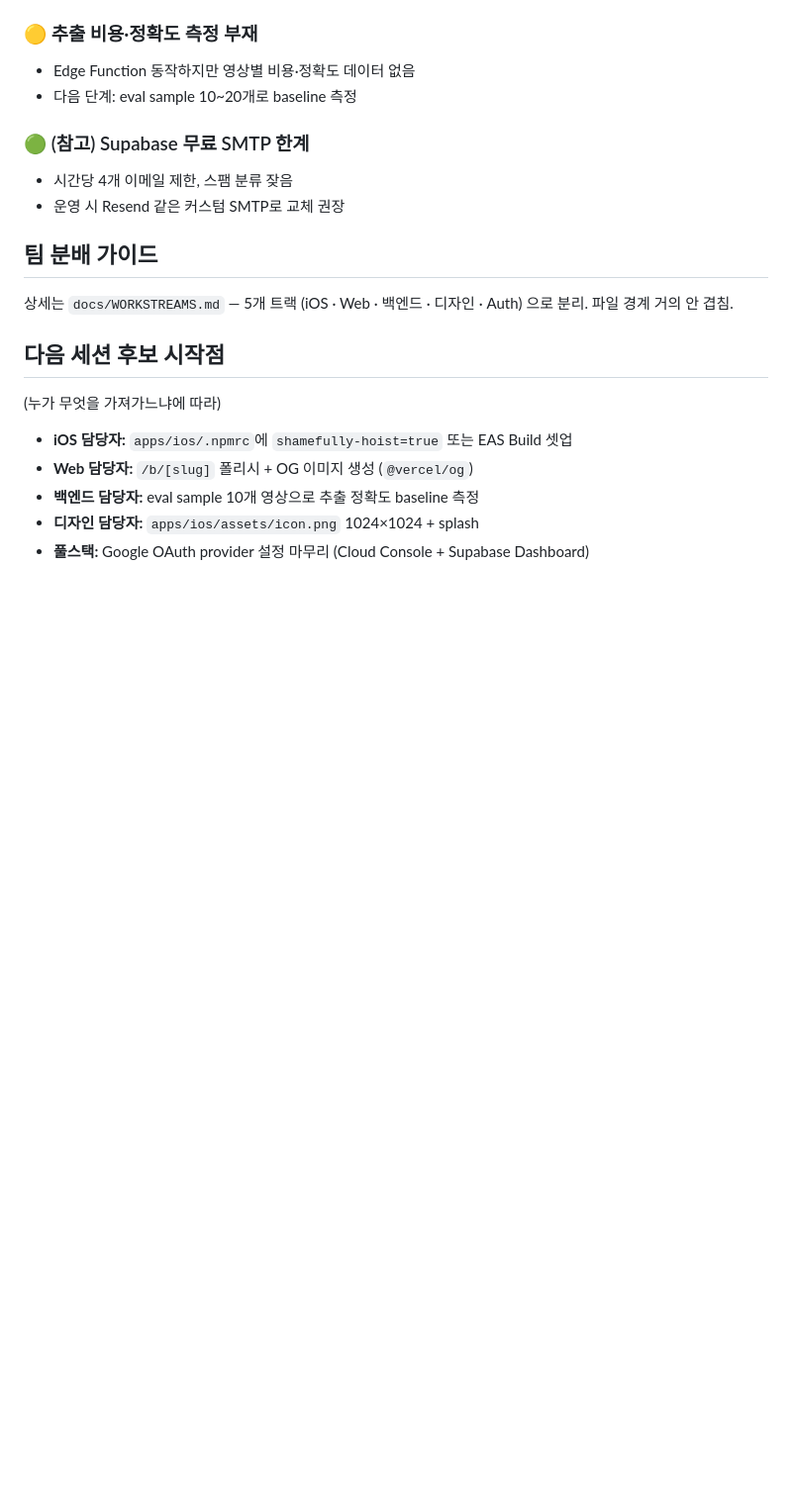
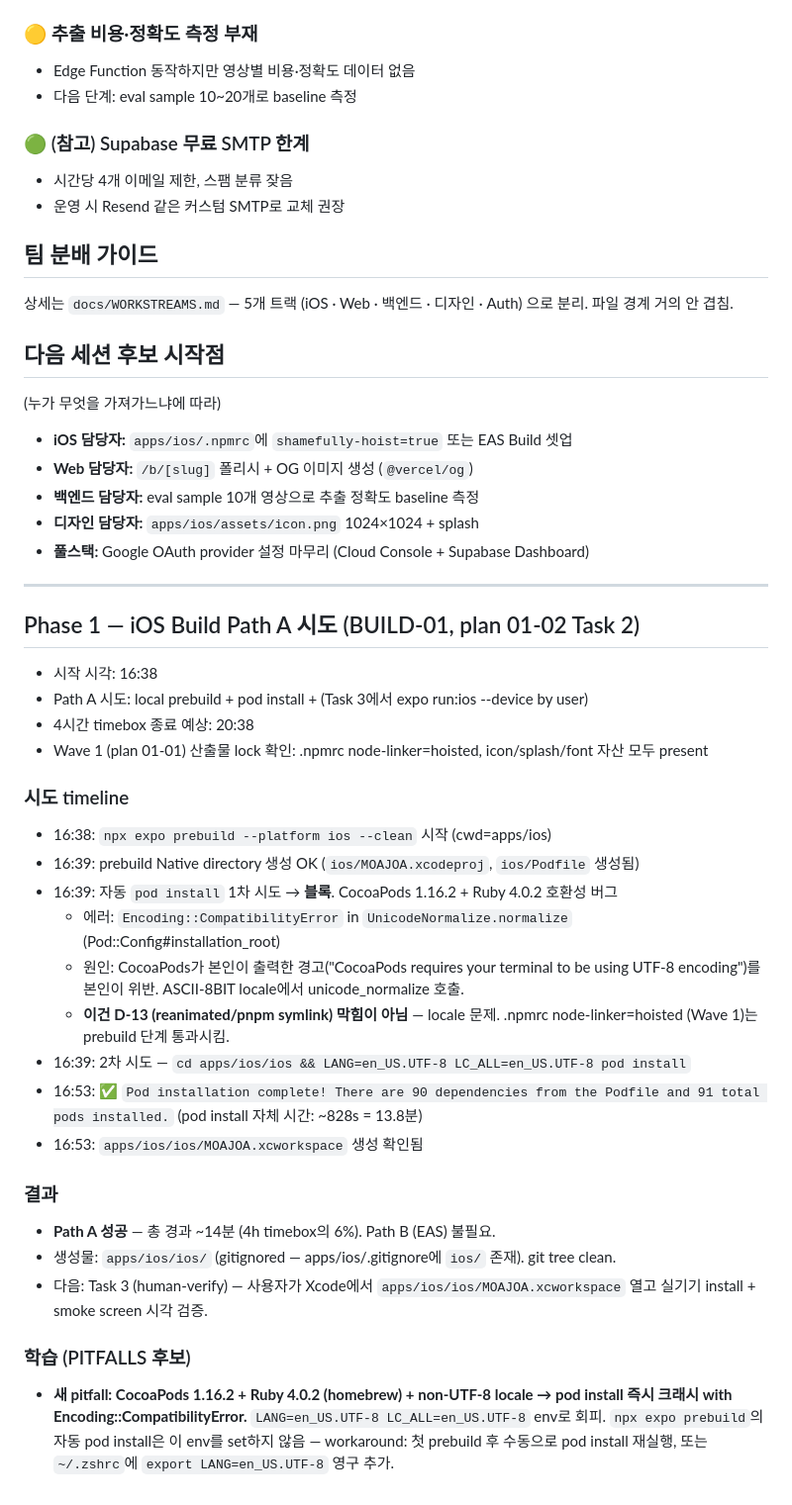
Before and after one commit to SerendipityLife/MOAJOA, a Markdown page: docs/SESSION-NOTES-2026-05-25.md, the part around the change. Shown at 99% size. Drawn GitHub-style; blank space fills up the shorter version.

Commit message:
docs(01-02): record Path A prebuild success timeline (~14min, under 4h timebox)
- npx expo prebuild --platform ios --clean: created ios/MOAJOA.xcodeproj +
  Podfile successfully (Wave 1 .npmrc node-linker=hoisted did its job —
  no reanimated/pnpm symlink failure that previously blocked Day 2).
- Auto pod install hit CocoaPods 1.16.2 + Ruby 4.0.2 unicode_normalize
  Encoding::CompatibilityError. NOT the pnpm issue we feared — pure locale bug.
- Retry with LANG=en_US.UTF-8 LC_ALL=en_US.UTF-8 → "Pod installation complete!
  90 dependencies / 91 total pods installed." in 828s.
- apps/ios/ios/MOAJOA.xcworkspace ready. apps/ios/.gitignore correctly
  excludes ios/ — native dir is regenerable, not committed.
- Total Task 2 elapsed: ~14 min. Path B (EAS fallback) NOT needed.
- New pitfall logged for PITFALLS.md candidate.

```diff
--- a/docs/SESSION-NOTES-2026-05-25.md
+++ b/docs/SESSION-NOTES-2026-05-25.md
@@ -68,3 +68,31 @@
 - **백엔드 담당자:** eval sample 10개 영상으로 추출 정확도 baseline 측정
 - **디자인 담당자:** `apps/ios/assets/icon.png` 1024×1024 + splash
 - **풀스택:** Google OAuth provider 설정 마무리 (Cloud Console + Supabase Dashboard)
+
+---
+
+## Phase 1 — iOS Build Path A 시도 (BUILD-01, plan 01-02 Task 2)
+
+- 시작 시각: 16:38
+- Path A 시도: local prebuild + pod install + (Task 3에서 expo run:ios --device by user)
+- 4시간 timebox 종료 예상: 20:38
+- Wave 1 (plan 01-01) 산출물 lock 확인: .npmrc node-linker=hoisted, icon/splash/font 자산 모두 present
+
+### 시도 timeline
+- 16:38: `npx expo prebuild --platform ios --clean` 시작 (cwd=apps/ios)
+- 16:39: prebuild Native directory 생성 OK (`ios/MOAJOA.xcodeproj`, `ios/Podfile` 생성됨)
+- 16:39: 자동 `pod install` 1차 시도 → **블록**. CocoaPods 1.16.2 + Ruby 4.0.2 호환성 버그
+  - 에러: `Encoding::CompatibilityError` in `UnicodeNormalize.normalize` (Pod::Config#installation_root)
+  - 원인: CocoaPods가 본인이 출력한 경고("CocoaPods requires your terminal to be using UTF-8 encoding")를 본인이 위반. ASCII-8BIT locale에서 unicode_normalize 호출.
+  - **이건 D-13 (reanimated/pnpm symlink) 막힘이 아님** — locale 문제. .npmrc node-linker=hoisted (Wave 1)는 prebuild 단계 통과시킴.
+- 16:39: 2차 시도 — `cd apps/ios/ios && LANG=en_US.UTF-8 LC_ALL=en_US.UTF-8 pod install`
+- 16:53: ✅ `Pod installation complete! There are 90 dependencies from the Podfile and 91 total pods installed.` (pod install 자체 시간: ~828s = 13.8분)
+- 16:53: `apps/ios/ios/MOAJOA.xcworkspace` 생성 확인됨
+
+### 결과
+- **Path A 성공** — 총 경과 ~14분 (4h timebox의 6%). Path B (EAS) 불필요.
+- 생성물: `apps/ios/ios/` (gitignored — apps/ios/.gitignore에 `ios/` 존재). git tree clean.
+- 다음: Task 3 (human-verify) — 사용자가 Xcode에서 `apps/ios/ios/MOAJOA.xcworkspace` 열고 실기기 install + smoke screen 시각 검증.
+
+### 학습 (PITFALLS 후보)
+- **새 pitfall: CocoaPods 1.16.2 + Ruby 4.0.2 (homebrew) + non-UTF-8 locale → pod install 즉시 크래시 with Encoding::CompatibilityError.** `LANG=en_US.UTF-8 LC_ALL=en_US.UTF-8` env로 회피. `npx expo prebuild`의 자동 pod install은 이 env를 set하지 않음 — workaround: 첫 prebuild 후 수동으로 pod install 재실행, 또는 `~/.zshrc`에 `export LANG=en_US.UTF-8` 영구 추가.
```
